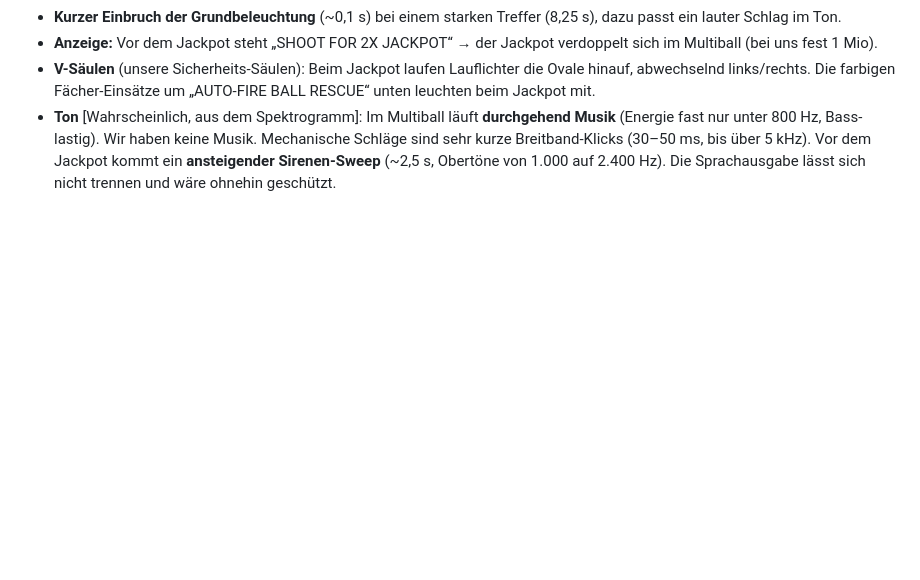
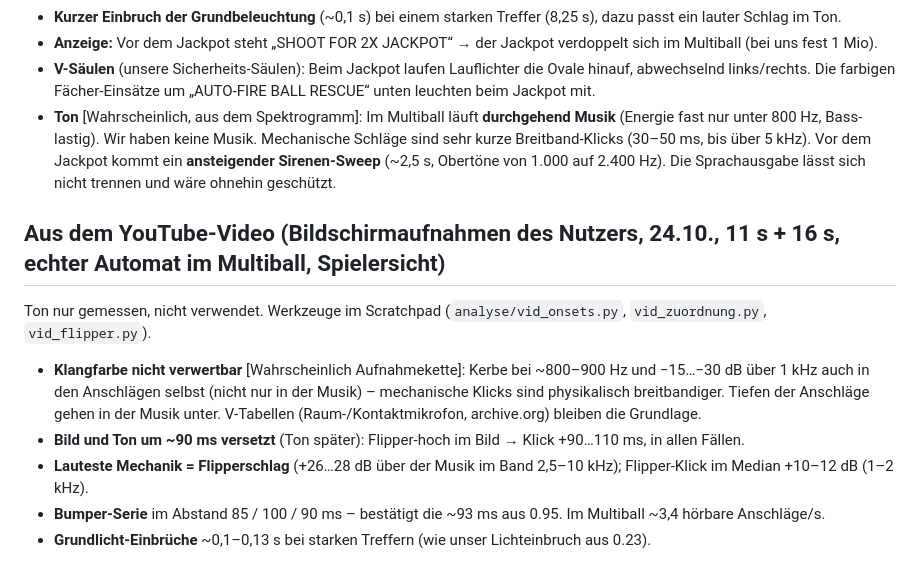
Before and after one commit to luperttrading-lab/flipper, a Markdown page: CLAUDE.md, the part around the change. GitHub-like rendering; blank space fills up the shorter version.

Commit message:
CLAUDE.md: Auswertung der YouTube-Bildschirmaufnahmen (Ton/Licht)
Co-Authored-By: Claude Opus 5.5 <noreply@anthropic.com>
Claude-Session: https://claude.ai/code/session_01NDutckc5YFBnExtm28hQ4D

```diff
--- a/CLAUDE.md
+++ b/CLAUDE.md
@@ -641,3 +641,14 @@ Layout-Vorlage. Abweichungen zu unserem Stand 0.17:
   800 Hz, Bass-lastig). Wir haben keine Musik. Mechanische Schläge sind sehr kurze Breitband-Klicks (30–50 ms, bis
   über 5 kHz). Vor dem Jackpot kommt ein **ansteigender Sirenen-Sweep** (~2,5 s, Obertöne von 1.000 auf 2.400 Hz).
   Die Sprachausgabe lässt sich nicht trennen und wäre ohnehin geschützt.
+
+## Aus dem YouTube-Video (Bildschirmaufnahmen des Nutzers, 24.10., 11 s + 16 s, echter Automat im Multiball, Spielersicht)
+
+Ton nur gemessen, nicht verwendet. Werkzeuge im Scratchpad (`analyse/vid_onsets.py`, `vid_zuordnung.py`, `vid_flipper.py`).
+- **Klangfarbe nicht verwertbar** [Wahrscheinlich Aufnahmekette]: Kerbe bei ~800–900 Hz und −15…−30 dB über 1 kHz auch in den
+  Anschlägen selbst (nicht nur in der Musik) – mechanische Klicks sind physikalisch breitbandiger. Tiefen der Anschläge gehen in der
+  Musik unter. V-Tabellen (Raum-/Kontaktmikrofon, archive.org) bleiben die Grundlage.
+- **Bild und Ton um ~90 ms versetzt** (Ton später): Flipper-hoch im Bild → Klick +90…110 ms, in allen Fällen.
+- **Lauteste Mechanik = Flipperschlag** (+26…28 dB über der Musik im Band 2,5–10 kHz); Flipper-Klick im Median +10–12 dB (1–2 kHz).
+- **Bumper-Serie** im Abstand 85 / 100 / 90 ms – bestätigt die ~93 ms aus 0.95. Im Multiball ~3,4 hörbare Anschläge/s.
+- **Grundlicht-Einbrüche** ~0,1–0,13 s bei starken Treffern (wie unser Lichteinbruch aus 0.23).
```
